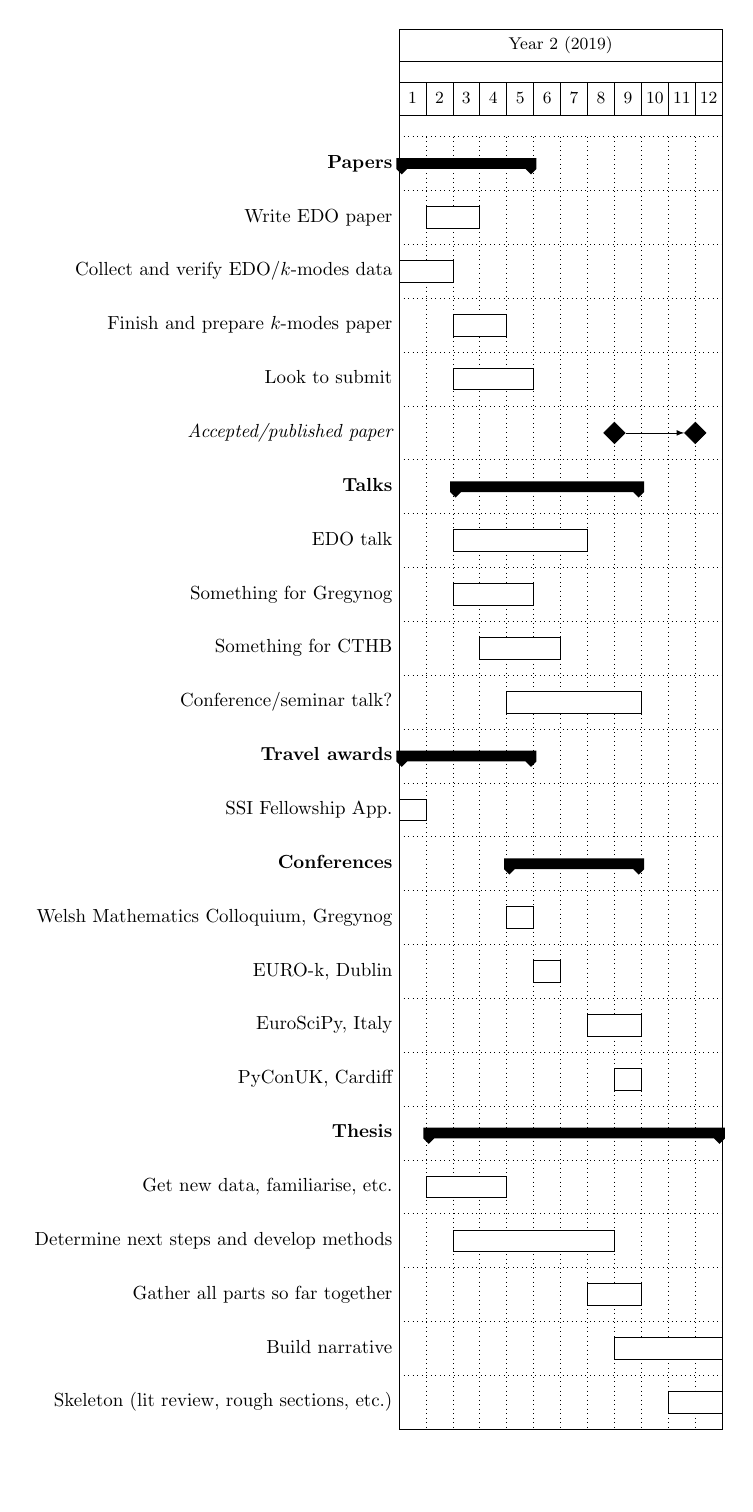
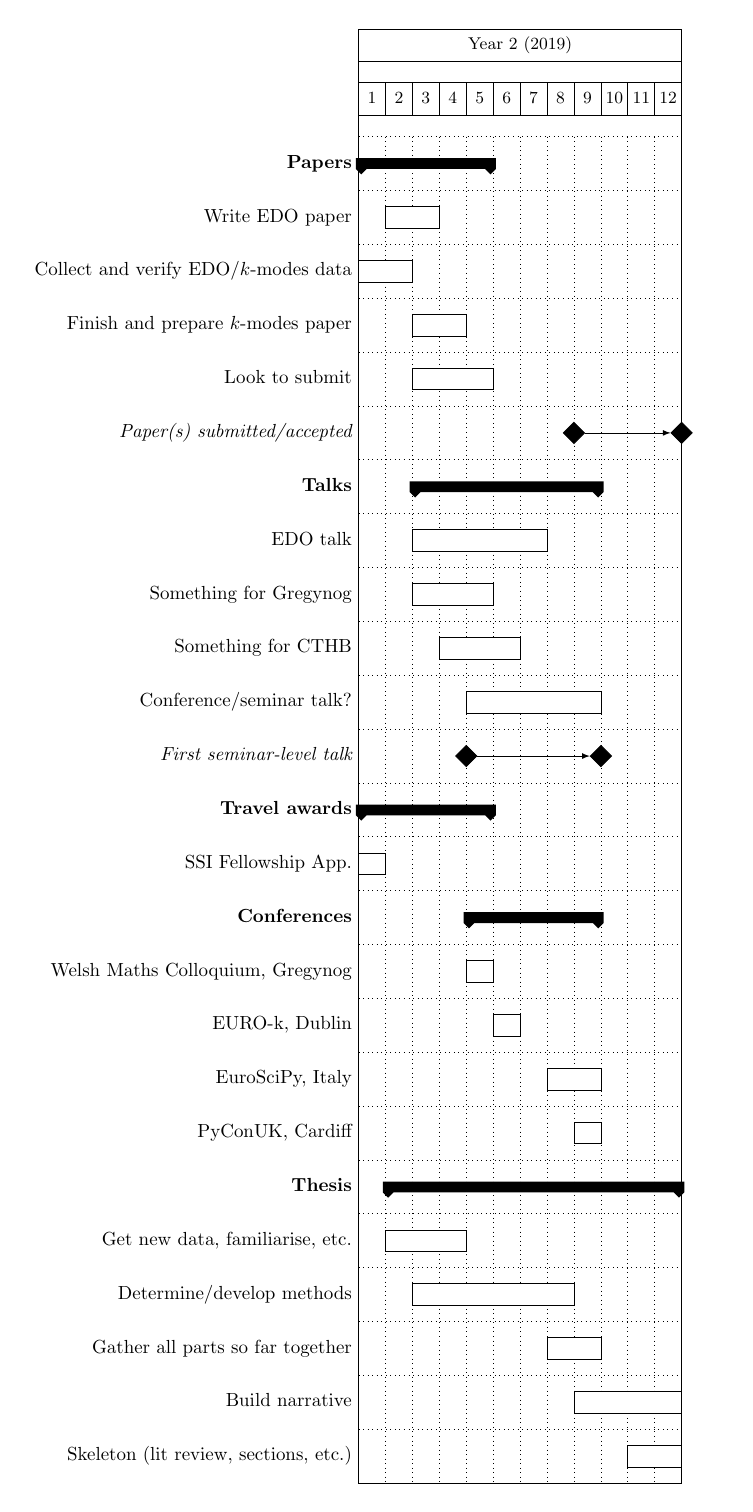
Before and after one commit to daffidwilde/thesis, a LaTeX figure (tex/gantt-chart/main.tex): the whole page, the shorter picture padded with empty space. Compiled offline with pdfLaTeX.

Commit message:
Rewording.

```diff
--- a/tex/gantt-chart/main.tex
+++ b/tex/gantt-chart/main.tex
@@ -9,39 +9,42 @@
 ]{1}{12}
 
     \gantttitle{Year 2 (2019)}{12} \\
-    \gantttitlelist{1,...,12}{1} \\
+    \gantttitlelist{1, ..., 12}{1}{12}\\
 
     \ganttgroup{Papers}{1}{5} \\
     \ganttbar{Write EDO paper}{2}{3} \\
     \ganttbar{Collect and verify EDO/\(k\)-modes data}{1}{2} \\
     \ganttbar{Finish and prepare \(k\)-modes paper}{3}{4} \\
     \ganttbar{Look to submit}{3}{5} \\
-    \ganttmilestone{Accepted/published paper}{8}
-    \ganttmilestone{}{11} \\
+    \ganttmilestone{Paper(s) submitted/accepted}{8}
+    \ganttmilestone{}{12} \\
 
     \ganttgroup{Talks}{3}{9} \\
     \ganttbar{EDO talk}{3}{7} \\
     \ganttbar{Something for Gregynog}{3}{5} \\
     \ganttbar{Something for CTHB}{4}{6} \\
     \ganttbar{Conference/seminar talk?}{5}{9}\\
+    \ganttmilestone{First seminar-level talk}{4}
+    \ganttmilestone{}{9} \\
 
     \ganttgroup{Travel awards}{1}{5} \\
     \ganttbar{SSI Fellowship App.}{1}{1} \\
 
     \ganttgroup{Conferences}{5}{9} \\
-    \ganttbar{Welsh Mathematics Colloquium, Gregynog}{5}{5} \\
+    \ganttbar{Welsh Maths Colloquium, Gregynog}{5}{5} \\
     \ganttbar{EURO-k, Dublin}{6}{6} \\
     \ganttbar{EuroSciPy, Italy}{8}{9} \\
     \ganttbar{PyConUK, Cardiff}{9}{9} \\
 
     \ganttgroup{Thesis}{2}{12} \\
     \ganttbar{Get new data, familiarise, etc.}{2}{4} \\
-    \ganttbar{Determine next steps and develop methods}{3}{8} \\
+    \ganttbar{Determine/develop methods}{3}{8} \\
     \ganttbar{Gather all parts so far together}{8}{9} \\
     \ganttbar{Build narrative}{9}{12} \\
-    \ganttbar{Skeleton (lit review, rough sections, etc.)}{11}{12}
+    \ganttbar{Skeleton (lit review, sections, etc.)}{11}{12}
 
     \ganttlink{elem5}{elem6}
+    \ganttlink{elem12}{elem13}
 
 \end{ganttchart}
 
```
